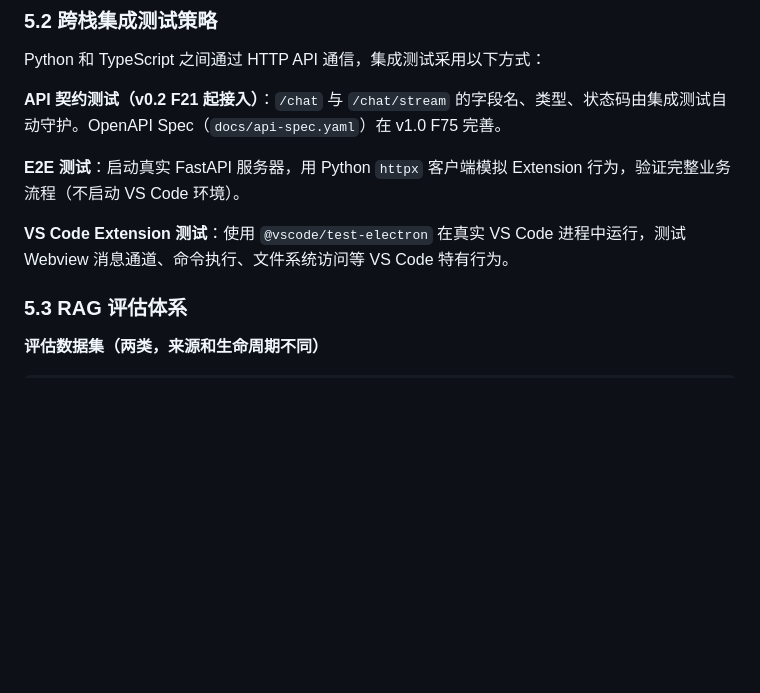
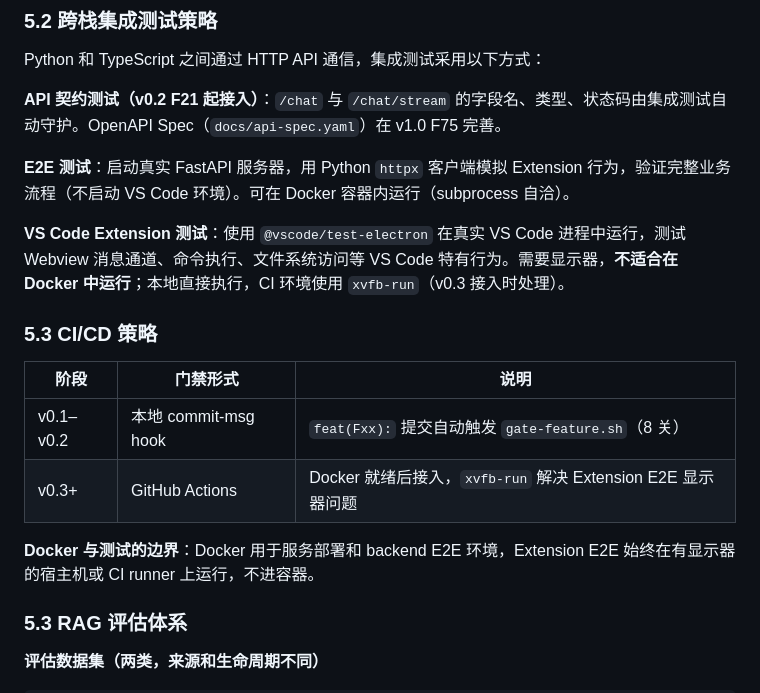
Before and after one commit to returnfortheking/demoagent, a Markdown page: docs/plans/2026-02-28-design.md, the part around the change. Drawn GitHub-style; blank space fills up the shorter version.

Commit message:
docs: record CI/CD strategy and Docker/E2E boundary decisions
- CI gate: local commit-msg hook for v0.1-v0.2, GitHub Actions from v0.3
- Docker boundary: backend E2E runs in container, Extension E2E does not
  (VS Code/Electron requires display; use xvfb-run on CI runner)
- GitHub Actions deferred to F27 (Docker ready) in v0.3
- Added CI/CD strategy table to design doc section 5.3

Co-Authored-By: Claude Sonnet 4.6 <noreply@anthropic.com>

```diff
--- a/docs/plans/2026-02-28-design.md
+++ b/docs/plans/2026-02-28-design.md
@@ -629,9 +629,18 @@ Python 和 TypeScript 之间通过 HTTP API 通信，集成测试采用以下方
 
 **API 契约测试（v0.2 F21 起接入）**：`/chat` 与 `/chat/stream` 的字段名、类型、状态码由集成测试自动守护。OpenAPI Spec（`docs/api-spec.yaml`）在 v1.0 F75 完善。
 
-**E2E 测试**：启动真实 FastAPI 服务器，用 Python `httpx` 客户端模拟 Extension 行为，验证完整业务流程（不启动 VS Code 环境）。
+**E2E 测试**：启动真实 FastAPI 服务器，用 Python `httpx` 客户端模拟 Extension 行为，验证完整业务流程（不启动 VS Code 环境）。可在 Docker 容器内运行（subprocess 自洽）。
 
-**VS Code Extension 测试**：使用 `@vscode/test-electron` 在真实 VS Code 进程中运行，测试 Webview 消息通道、命令执行、文件系统访问等 VS Code 特有行为。
+**VS Code Extension 测试**：使用 `@vscode/test-electron` 在真实 VS Code 进程中运行，测试 Webview 消息通道、命令执行、文件系统访问等 VS Code 特有行为。需要显示器，**不适合在 Docker 中运行**；本地直接执行，CI 环境使用 `xvfb-run`（v0.3 接入时处理）。
+
+### 5.3 CI/CD 策略
+
+| 阶段 | 门禁形式 | 说明 |
+|------|---------|------|
+| v0.1–v0.2 | 本地 commit-msg hook | `feat(Fxx):` 提交自动触发 `gate-feature.sh`（8 关） |
+| v0.3+ | GitHub Actions | Docker 就绪后接入，`xvfb-run` 解决 Extension E2E 显示器问题 |
+
+**Docker 与测试的边界**：Docker 用于服务部署和 backend E2E 环境，Extension E2E 始终在有显示器的宿主机或 CI runner 上运行，不进容器。
 
 ### 5.3 RAG 评估体系
 
```
Also changed, not shown: docs/plans/2026-03-02-feature-roadmap.md (+4 -0 lines).
